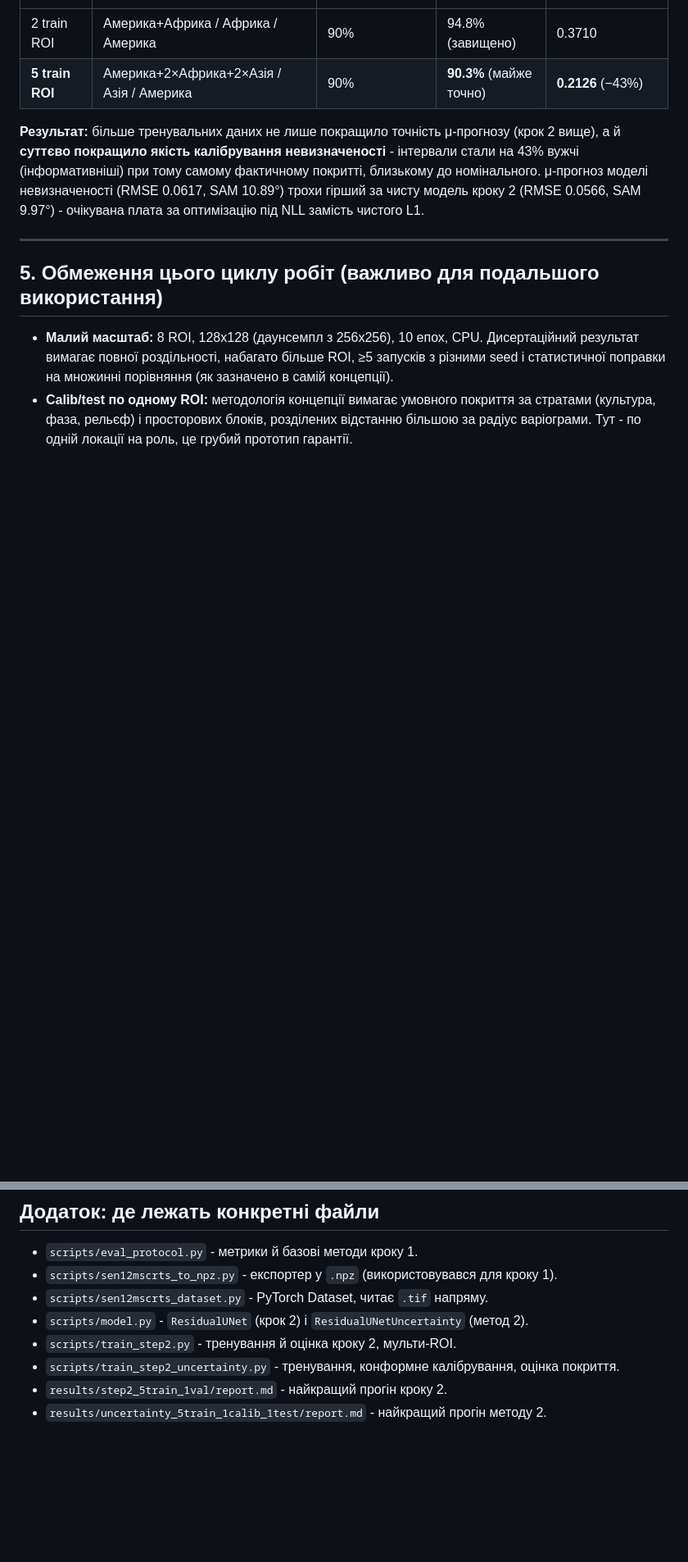
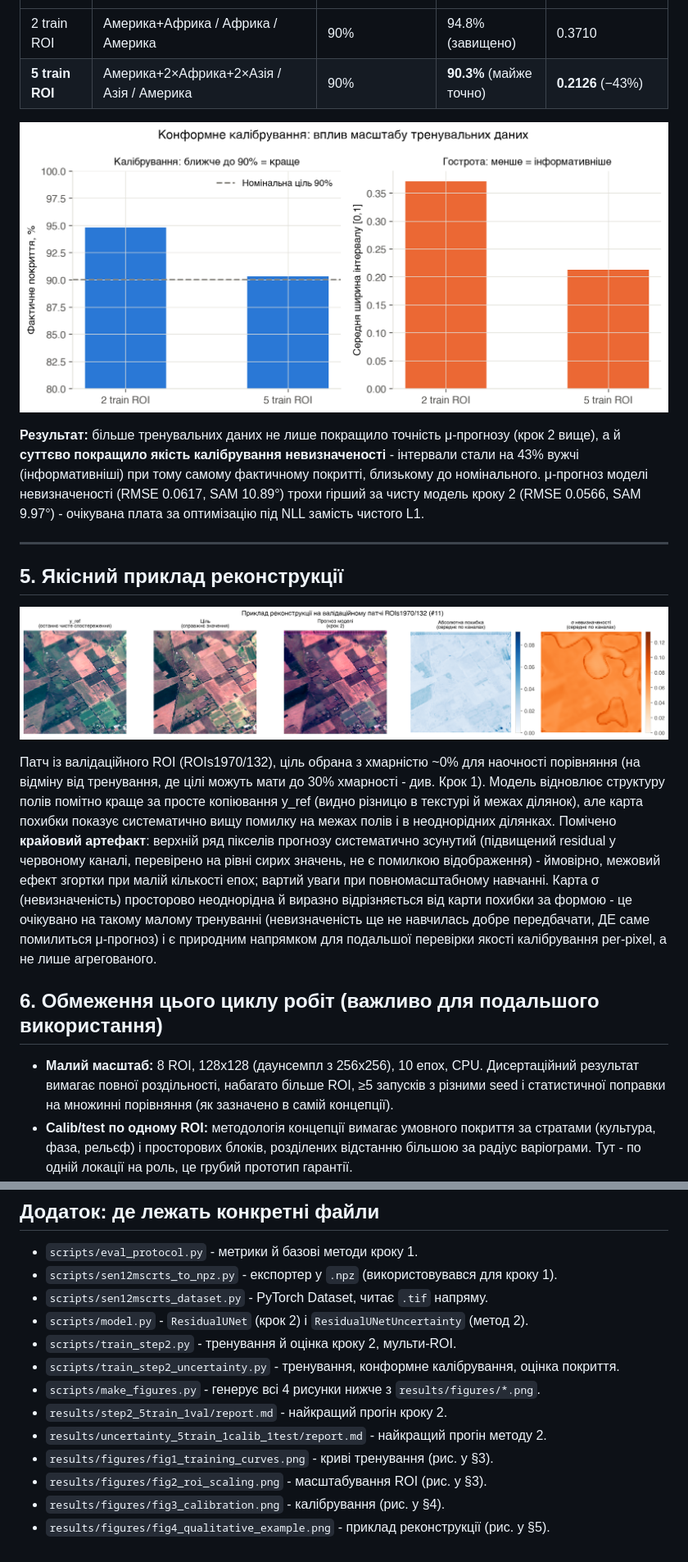
Before and after one commit to yankee-dail/dissertation-ndvi, a Markdown page: REPORT.md, 2 parts joined by grey strips. Shown at 82% size. Rendered like a GitHub page; pictures changed too: results/figures/fig3_calibration.png (added), results/figures/fig4_qualitative_example.png (added); blank space fills up the shorter version.

```diff
--- a/REPORT.md
+++ b/REPORT.md
@@ -113,6 +117,8 @@ IEEE TGRS), офіційний тестовий спліт, завантажен
 | 2 train ROI | Америка+Африка / Африка / Америка | 90% | 94.8% (завищено) | 0.3710 |
 | **5 train ROI** | Америка+2×Африка+2×Азія / Азія / Америка | 90% | **90.3%** (майже точно) | **0.2126** (−43%) |
 
+![Вплив масштабу даних на конформне калібрування](results/figures/fig3_calibration.png)
+
 **Результат:** більше тренувальних даних не лише покращило точність μ-прогнозу
 (крок 2 вище), а й **суттєво покращило якість калібрування невизначеності** -
 інтервали стали на 43% вужчі (інформативніші) при тому самому фактичному покритті,
@@ -122,7 +128,24 @@ IEEE TGRS), офіційний тестовий спліт, завантажен
 
 ---
 
-## 5. Обмеження цього циклу робіт (важливо для подальшого використання)
+## 5. Якісний приклад реконструкції
+
+![Приклад реконструкції на валідаційному патчі](results/figures/fig4_qualitative_example.png)
+
+Патч із валідаційного ROI (ROIs1970/132), ціль обрана з хмарністю ~0% для наочності
+порівняння (на відміну від тренування, де цілі можуть мати до 30% хмарності - див.
+Крок 1). Модель відновлює структуру полів помітно краще за просте копіювання y_ref
+(видно різницю в текстурі й межах ділянок), але карта похибки показує систематично
+вищу помилку на межах полів і в неоднорідних ділянках. Помічено **крайовий артефакт**:
+верхній ряд пікселів прогнозу систематично зсунутий (підвищений residual у червоному
+каналі, перевірено на рівні сирих значень, не є помилкою відображення) - ймовірно,
+межовий ефект згортки при малій кількості епох; вартий уваги при повномасштабному
+навчанні. Карта σ (невизначеність) просторово неоднорідна й виразно відрізняється
+від карти похибки за формою - це очікувано на такому малому тренуванні (невизначеність
+ще не навчилась добре передбачати, ДЕ саме помилиться μ-прогноз) і є природним
+напрямком для подальшої перевірки якості калібрування per-pixel, а не лише агрегованого.
+
+## 6. Обмеження цього циклу робіт (важливо для подальшого використання)
 
 - **Малий масштаб:** 8 ROI, 128x128 (даунсемпл з 256x256), 10 епох, CPU. Дисертаційний
   результат вимагає повної роздільності, набагато більше ROI, ≥5 запусків з різними
@@ -181,5 +204,10 @@ IEEE TGRS), офіційний тестовий спліт, завантажен
 - `scripts/model.py` - `ResidualUNet` (крок 2) і `ResidualUNetUncertainty` (метод 2).
 - `scripts/train_step2.py` - тренування й оцінка кроку 2, мульти-ROI.
 - `scripts/train_step2_uncertainty.py` - тренування, конформне калібрування, оцінка покриття.
+- `scripts/make_figures.py` - генерує всі 4 рисунки нижче з `results/figures/*.png`.
 - `results/step2_5train_1val/report.md` - найкращий прогін кроку 2.
 - `results/uncertainty_5train_1calib_1test/report.md` - найкращий прогін методу 2.
+- `results/figures/fig1_training_curves.png` - криві тренування (рис. у §3).
+- `results/figures/fig2_roi_scaling.png` - масштабування ROI (рис. у §3).
+- `results/figures/fig3_calibration.png` - калібрування (рис. у §4).
+- `results/figures/fig4_qualitative_example.png` - приклад реконструкції (рис. у §5).
```
Also changed, not shown: other parts of REPORT.md (+6 -2 lines), results/figures/fig1_training_curves.png (added), results/figures/fig2_roi_scaling.png (added), 1 other file.
